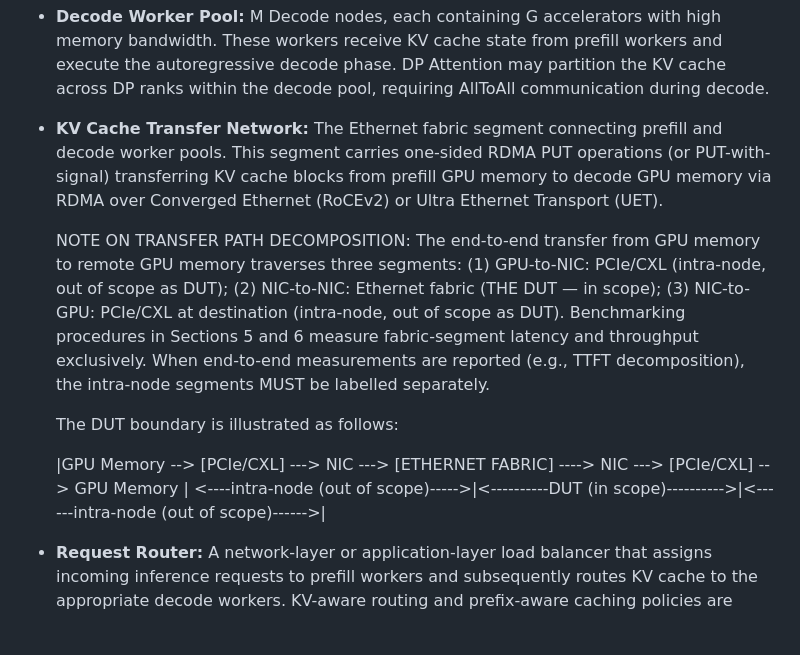
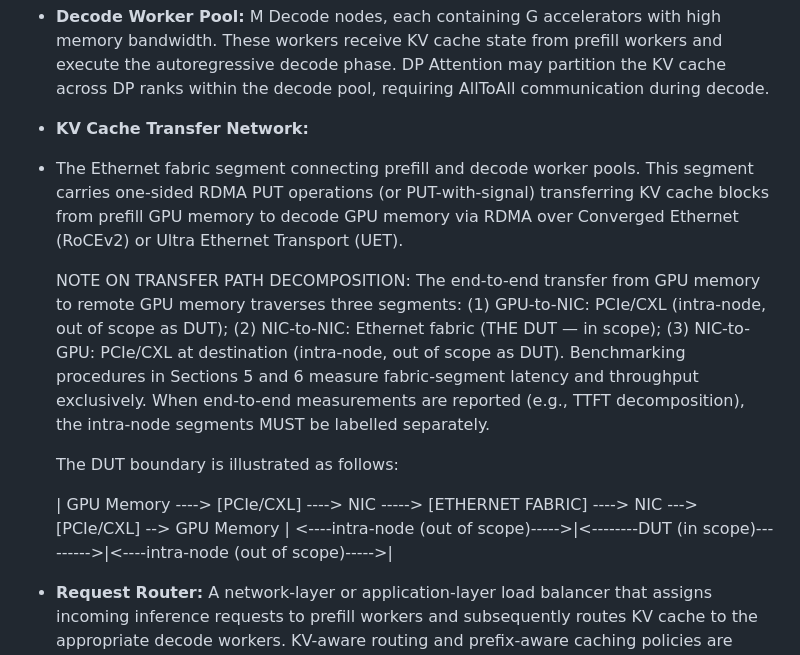
Before and after one commit to fcalabri/bmwg-ai-fabric-inference-bench, a Markdown page: draft-calabria-bmwg-ai-fabric-inference-bench.md, the part around one of its changes. Drawn GitHub-style; blank space fills up the shorter version.

```diff
--- a/draft-calabria-bmwg-ai-fabric-inference-bench.md
+++ b/draft-calabria-bmwg-ai-fabric-inference-bench.md
@@ -425,14 +427,19 @@ following components:
   cache across DP ranks within the decode pool, requiring AllToAll communication
   during decode.
 
-* **KV Cache Transfer Network:**  The Ethernet fabric segment connecting prefill and decode worker pools.  This segment carries one-sided RDMA PUT operations (or PUT-with-signal) transferring KV cache blocks from prefill GPU memory to decode GPU memory via RDMA over Converged Ethernet (RoCEv2) or Ultra Ethernet Transport (UET).
+* **KV Cache Transfer Network:**
 
-  NOTE ON TRANSFER PATH DECOMPOSITION: The end-to-end transfer from GPU memory to remote GPU memory traverses three segments:  (1) GPU-to-NIC: PCIe/CXL (intra-node, out of scope as DUT); (2) NIC-to-NIC: Ethernet fabric (THE DUT — in scope); (3) NIC-to-GPU: PCIe/CXL at destination (intra-node, out of scope as DUT).  Benchmarking procedures in Sections 5 and 6 measure fabric-segment latency and throughput exclusively.  When end-to-end measurements are reported (e.g., TTFT decomposition), the intra-node segments MUST be labelled separately.
+* The Ethernet fabric segment connecting prefill and decode worker pools.  This segment carries one-sided RDMA PUT operations (or PUT-with-signal) transferring KV cache blocks from prefill GPU memory to decode GPU memory via RDMA over Converged Ethernet (RoCEv2) or Ultra Ethernet Transport (UET).
+
+  NOTE ON TRANSFER PATH DECOMPOSITION: The end-to-end transfer from GPU memory to remote GPU memory traverses three segments:  (1) GPU-to-NIC:
+  PCIe/CXL (intra-node, out of scope as DUT); (2) NIC-to-NIC: Ethernet fabric (THE DUT — in scope); (3) NIC-to-GPU: PCIe/CXL at destination
+  (intra-node, out of scope as DUT).  Benchmarking procedures in Sections 5 and 6 measure fabric-segment latency and throughput exclusively.  When end-to-end measurements are reported (e.g., TTFT decomposition), the intra-node segments MUST be labelled separately.
 
   The DUT boundary is illustrated as follows:
 
-  |GPU Memory --> [PCIe/CXL] ---> NIC ---> [ETHERNET FABRIC] ----> NIC ---> [PCIe/CXL] --> GPU Memory |
-  <----intra-node (out of scope)----->|<----------DUT (in scope)---------->|<------intra-node (out of scope)------>|
+
+  | GPU Memory ----> [PCIe/CXL] ----> NIC -----> [ETHERNET FABRIC] ----> NIC ---> [PCIe/CXL] --> GPU Memory  |
+  <----intra-node (out of scope)----->|<--------DUT (in scope)--------->|<----intra-node (out of scope)----->|
 
 * **Request Router:** A network-layer or application-layer load balancer that
   assigns incoming inference requests to prefill workers and subsequently routes
```
Also changed, not shown: other parts of draft-calabria-bmwg-ai-fabric-inference-bench.md (+3 -1 lines).
